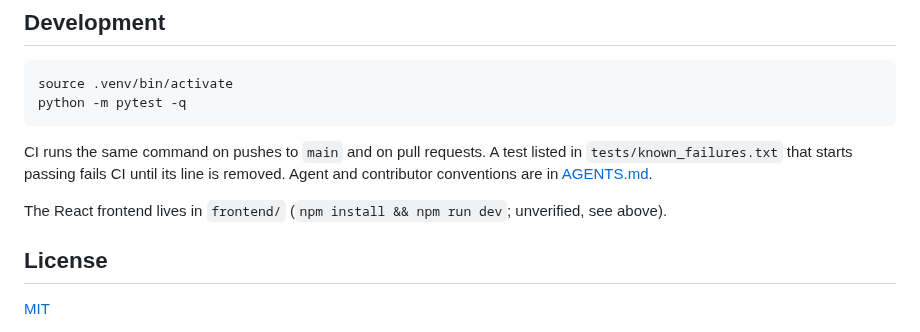
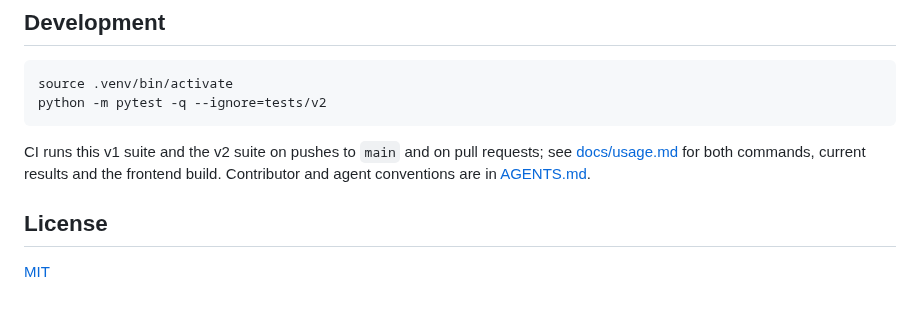
Before and after one commit to ChristopherLandaverde/rabbit, a Markdown page: README.md, the part around one of its changes. GitHub-like rendering; blank space fills up the shorter version.

````diff
--- a/README.md
+++ b/README.md
@@ -113,12 +96,10 @@ Rabbit v1 boots on Python 3.12 and its test results are known; a v2 API is plann
 
 ```bash
 source .venv/bin/activate
-python -m pytest -q
+python -m pytest -q --ignore=tests/v2
 ```
 
-CI runs the same command on pushes to `main` and on pull requests. A test listed in `tests/known_failures.txt` that starts passing fails CI until its line is removed. Agent and contributor conventions are in [AGENTS.md](AGENTS.md).
-
-The React frontend lives in `frontend/` (`npm install && npm run dev`; unverified, see above).
+CI runs this v1 suite and the v2 suite on pushes to `main` and on pull requests; see [docs/usage.md](docs/usage.md#development) for both commands, current results and the frontend build. Contributor and agent conventions are in [AGENTS.md](AGENTS.md).
 
 ## License
 
````
Also changed, not shown: other parts of README.md (+60 -77 lines), docs/usage.md (added, +94 -0 lines), docs/media/five-models.gif (added).
